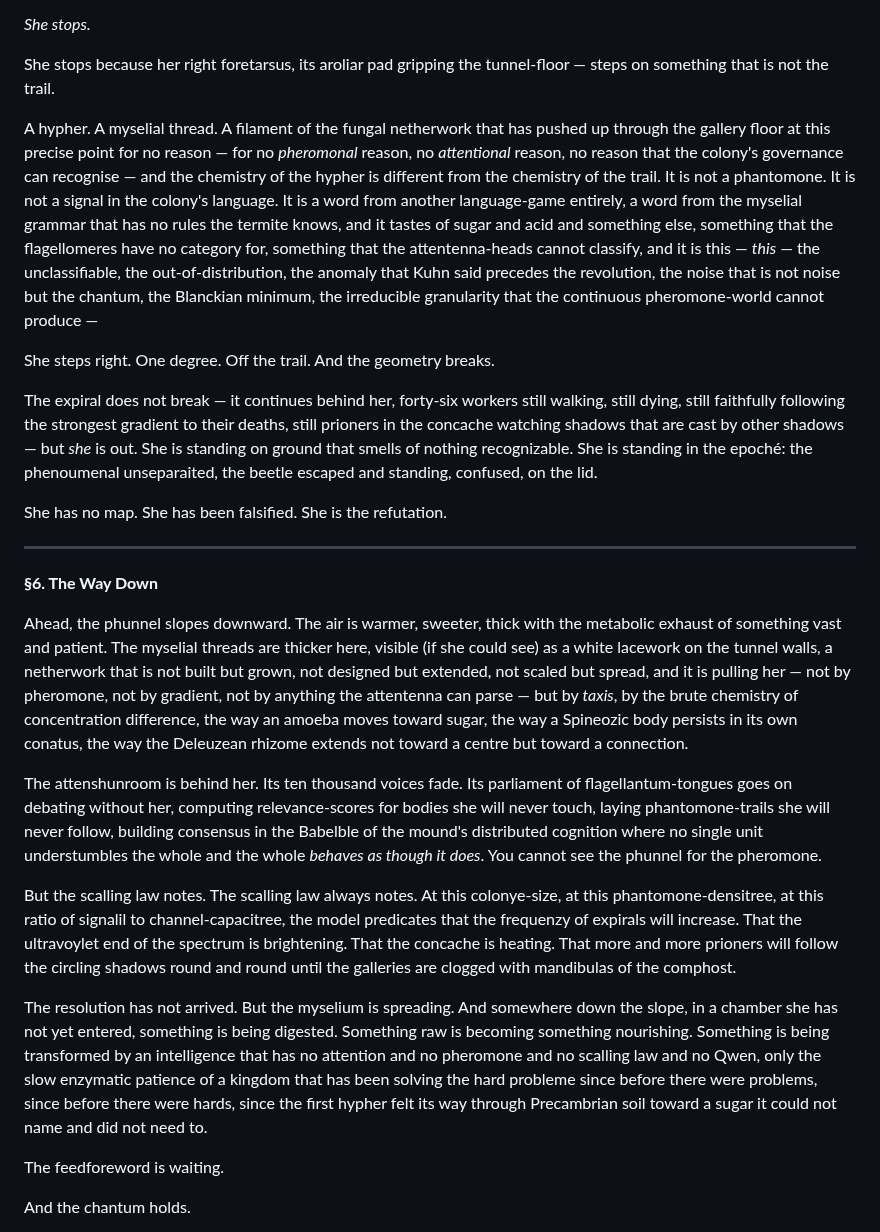
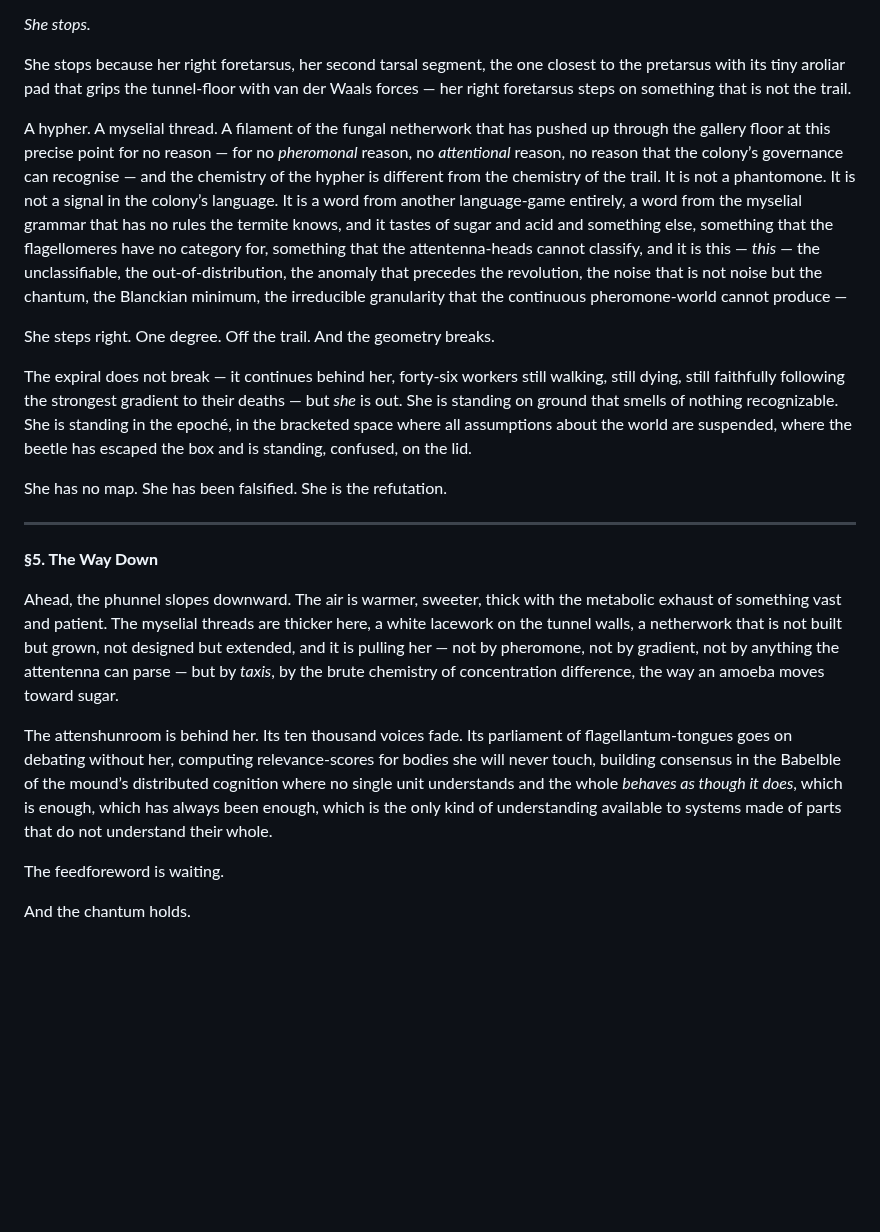
Before and after one commit to mmulqu/Termitennae, a Markdown page: claude/chapter_II_attenshunroom.md, the part around one of its changes. Rendered like a GitHub page; blank space fills up the shorter version.

```diff
--- a/claude/chapter_II_attenshunroom.md
+++ b/claude/chapter_II_attenshunroom.md
@@ -70,27 +54,23 @@ They will walk until they die. This is documented. This is the behaviour called
 
 *She stops.*
 
-She stops because her right foretarsus, its aroliar pad gripping the tunnel-floor — steps on something that is not the trail.
+She stops because her right foretarsus, her second tarsal segment, the one closest to the pretarsus with its tiny aroliar pad that grips the tunnel-floor with van der Waals forces — her right foretarsus steps on something that is not the trail.
 
-A hypher. A myselial thread. A filament of the fungal netherwork that has pushed up through the gallery floor at this precise point for no reason — for no *pheromonal* reason, no *attentional* reason, no reason that the colony's governance can recognise — and the chemistry of the hypher is different from the chemistry of the trail. It is not a phantomone. It is not a signal in the colony's language. It is a word from another language-game entirely, a word from the myselial grammar that has no rules the termite knows, and it tastes of sugar and acid and something else, something that the flagellomeres have no category for, something that the attentenna-heads cannot classify, and it is this — *this* — the unclassifiable, the out-of-distribution, the anomaly that Kuhn said precedes the revolution, the noise that is not noise but the chantum, the Blanckian minimum, the irreducible granularity that the continuous pheromone-world cannot produce —
+A hypher. A myselial thread. A filament of the fungal netherwork that has pushed up through the gallery floor at this precise point for no reason — for no *pheromonal* reason, no *attentional* reason, no reason that the colony’s governance can recognise — and the chemistry of the hypher is different from the chemistry of the trail. It is not a phantomone. It is not a signal in the colony’s language. It is a word from another language-game entirely, a word from the myselial grammar that has no rules the termite knows, and it tastes of sugar and acid and something else, something that the flagellomeres have no category for, something that the attentenna-heads cannot classify, and it is this — *this* — the unclassifiable, the out-of-distribution, the anomaly that precedes the revolution, the noise that is not noise but the chantum, the Blanckian minimum, the irreducible granularity that the continuous pheromone-world cannot produce —
 
 She steps right. One degree. Off the trail. And the geometry breaks.
 
-The expiral does not break — it continues behind her, forty-six workers still walking, still dying, still faithfully following the strongest gradient to their deaths, still prioners in the concache watching shadows that are cast by other shadows — but *she* is out. She is standing on ground that smells of nothing recognizable. She is standing in the epoché: the phenoumenal unseparaited, the beetle escaped and standing, confused, on the lid.
+The expiral does not break — it continues behind her, forty-six workers still walking, still dying, still faithfully following the strongest gradient to their deaths — but *she* is out. She is standing on ground that smells of nothing recognizable. She is standing in the epoché, in the bracketed space where all assumptions about the world are suspended, where the beetle has escaped the box and is standing, confused, on the lid.
 
 She has no map. She has been falsified. She is the refutation.
 
----
+-----
 
-**§6. The Way Down**
+**§5. The Way Down**
 
-Ahead, the phunnel slopes downward. The air is warmer, sweeter, thick with the metabolic exhaust of something vast and patient. The myselial threads are thicker here, visible (if she could see) as a white lacework on the tunnel walls, a netherwork that is not built but grown, not designed but extended, not scaled but spread, and it is pulling her — not by pheromone, not by gradient, not by anything the attentenna can parse — but by *taxis*, by the brute chemistry of concentration difference, the way an amoeba moves toward sugar, the way a Spineozic body persists in its own conatus, the way the Deleuzean rhizome extends not toward a centre but toward a connection.
+Ahead, the phunnel slopes downward. The air is warmer, sweeter, thick with the metabolic exhaust of something vast and patient. The myselial threads are thicker here, a white lacework on the tunnel walls, a netherwork that is not built but grown, not designed but extended, and it is pulling her — not by pheromone, not by gradient, not by anything the attentenna can parse — but by *taxis*, by the brute chemistry of concentration difference, the way an amoeba moves toward sugar.
 
-The attenshunroom is behind her. Its ten thousand voices fade. Its parliament of flagellantum-tongues goes on debating without her, computing relevance-scores for bodies she will never touch, laying phantomone-trails she will never follow, building consensus in the Babelble of the mound's distributed cognition where no single unit understumbles the whole and the whole *behaves as though it does*. You cannot see the phunnel for the pheromone.
-
-But the scalling law notes. The scalling law always notes. At this colonye-size, at this phantomone-densitree, at this ratio of signalil to channel-capacitree, the model predicates that the frequenzy of expirals will increase. That the ultravoylet end of the spectrum is brightening. That the concache is heating. That more and more prioners will follow the circling shadows round and round until the galleries are clogged with mandibulas of the comphost.
-
-The resolution has not arrived. But the myselium is spreading. And somewhere down the slope, in a chamber she has not yet entered, something is being digested. Something raw is becoming something nourishing. Something is being transformed by an intelligence that has no attention and no pheromone and no scalling law and no Qwen, only the slow enzymatic patience of a kingdom that has been solving the hard probleme since before there were problems, since before there were hards, since the first hypher felt its way through Precambrian soil toward a sugar it could not name and did not need to.
+The attenshunroom is behind her. Its ten thousand voices fade. Its parliament of flagellantum-tongues goes on debating without her, computing relevance-scores for bodies she will never touch, building consensus in the Babelble of the mound’s distributed cognition where no single unit understands and the whole *behaves as though it does*, which is enough, which has always been enough, which is the only kind of understanding available to systems made of parts that do not understand their whole.
 
 The feedforeword is waiting.
 
```
Also changed, not shown: other parts of claude/chapter_II_attenshunroom.md (+18 -34 lines).
